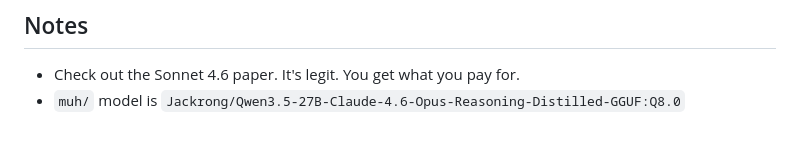
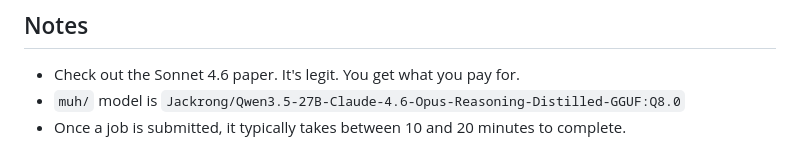
Before and after one commit to pandas-lab/the-ai-political-scientist, a Markdown page: README.md, the part around the change. Drawn GitHub-style.

```diff
--- a/README.md
+++ b/README.md
@@ -59,3 +59,4 @@ I have both Claude Code (harness) and Ollama (LLM server) running on my workstat
 
 - Check out the Sonnet 4.6 paper. It's legit. You get what you pay for.
 - `muh/` model is `Jackrong/Qwen3.5-27B-Claude-4.6-Opus-Reasoning-Distilled-GGUF:Q8.0`
+- Once a job is submitted, it typically takes between 10 and 20 minutes to complete.
```
